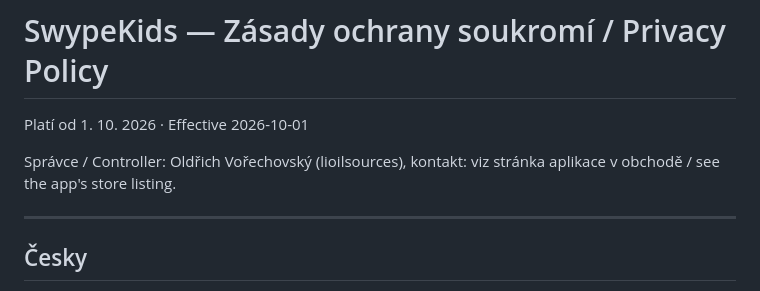
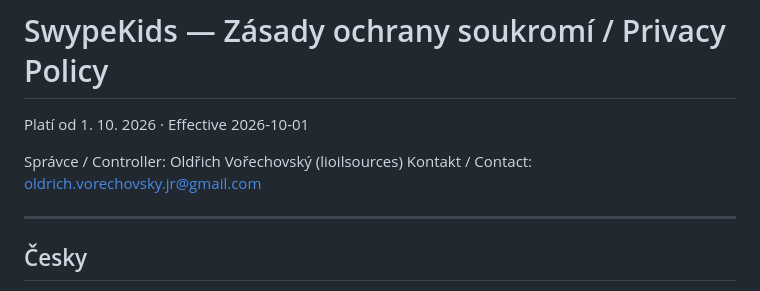
Before and after one commit to lioilsources/SwypeKids, a Markdown page: docs/PRIVACY.md, the part around the change. Drawn GitHub-style.

```diff
--- a/docs/PRIVACY.md
+++ b/docs/PRIVACY.md
@@ -2,8 +2,8 @@
 
 Platí od 1. 10. 2026 · Effective 2026-10-01
 
-Správce / Controller: Oldřich Vořechovský (lioilsources), kontakt: viz
-stránka aplikace v obchodě / see the app's store listing.
+Správce / Controller: Oldřich Vořechovský (lioilsources)
+Kontakt / Contact: oldrich.vorechovsky.jr@gmail.com
 
 ---
 
```
Also changed, not shown: docs/STORE.md (+2 -2 lines).
